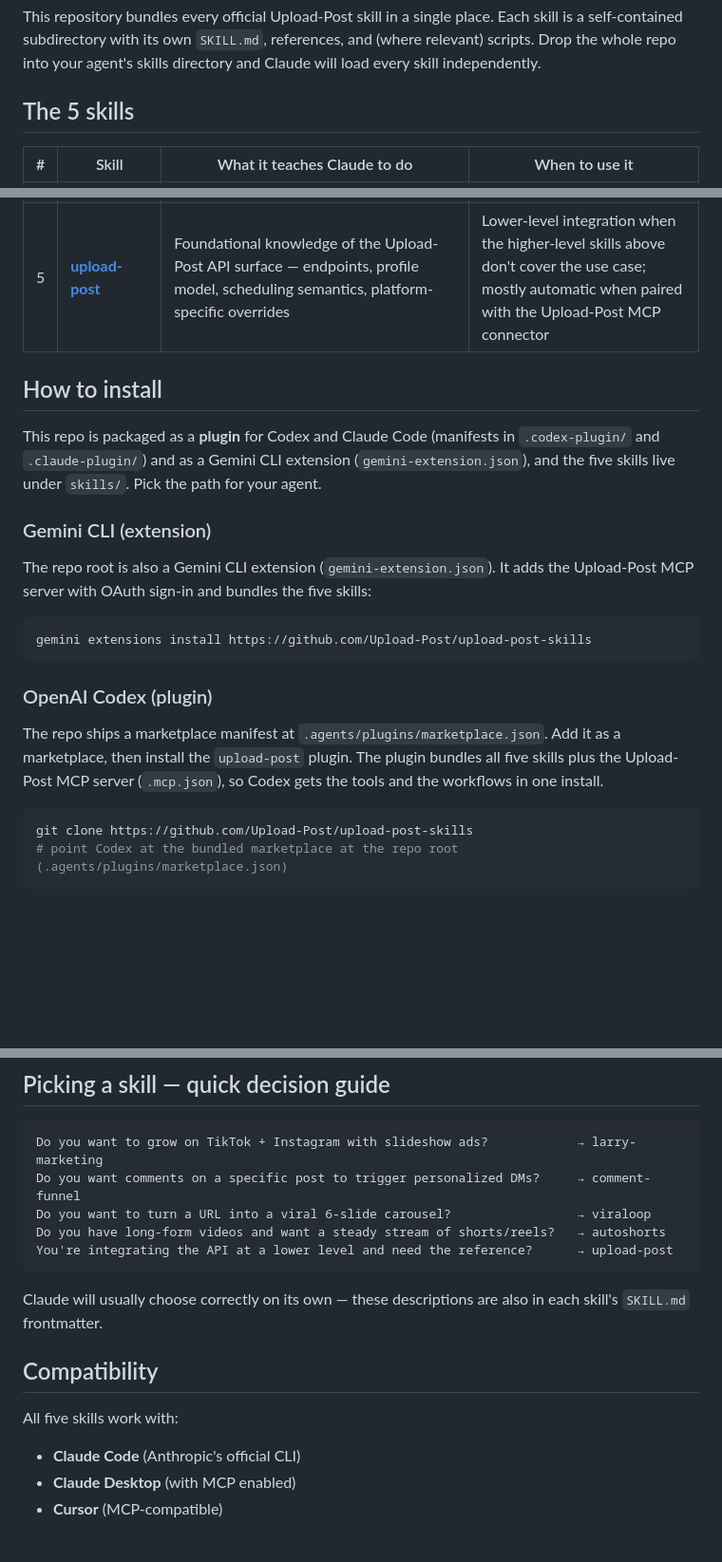
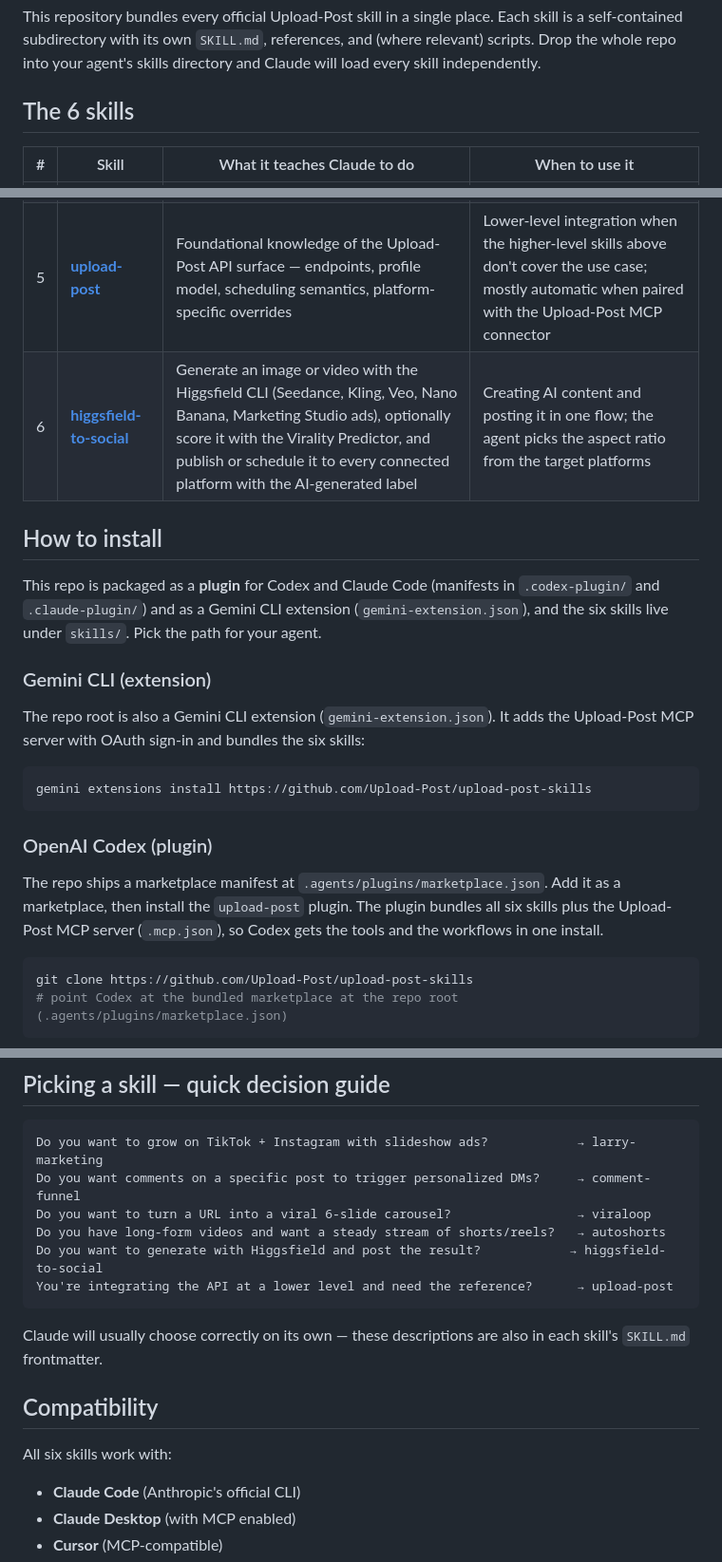
Before and after one commit to Upload-Post/upload-post-skills, a Markdown page: README.md, 3 parts joined by grey strips. Shown at 95% size. GitHub-like rendering; blank space fills up the shorter version.

````diff
--- a/README.md
+++ b/README.md
@@ -4,7 +4,7 @@
 
 This repository bundles every official Upload-Post skill in a single place. Each skill is a self-contained subdirectory with its own `SKILL.md`, references, and (where relevant) scripts. Drop the whole repo into your agent's skills directory and Claude will load every skill independently.
 
-## The 5 skills
+## The 6 skills
 
 | # | Skill | What it teaches Claude to do | When to use it |
 |---|---|---|---|
@@ -13,14 +13,15 @@ This repository bundles every official Upload-Post skill in a single place. Each
 | 3 | **[viraloop](./skills/viraloop/)** | Convert any URL into a 6-slide carousel for TikTok + Instagram with visual coherence, auto-trending music, and a built-in analytics feedback loop | Repurposing a blog post, landing page or product page into a viral-shaped carousel without manual design work |
 | 4 | **[autoshorts](./skills/autoshorts/)** | A daily pipeline that finds every viral short-form moment in a long video (Whisper transcription + Gemini multimodal selection), cuts each one with FFmpeg, overlays a hook, and publishes the approved clips to TikTok / Reels / Shorts | Content repurposing from podcasts, interviews, livestreams or long-form videos into a steady stream of shorts |
 | 5 | **[upload-post](./skills/upload-post/)** | Foundational knowledge of the Upload-Post API surface — endpoints, profile model, scheduling semantics, platform-specific overrides | Lower-level integration when the higher-level skills above don't cover the use case; mostly automatic when paired with the Upload-Post MCP connector |
+| 6 | **[higgsfield-to-social](./skills/higgsfield-to-social/)** | Generate an image or video with the Higgsfield CLI (Seedance, Kling, Veo, Nano Banana, Marketing Studio ads), optionally score it with the Virality Predictor, and publish or schedule it to every connected platform with the AI-generated label | Creating AI content and posting it in one flow; the agent picks the aspect ratio from the target platforms
 
 ## How to install
 
-This repo is packaged as a **plugin** for Codex and Claude Code (manifests in `.codex-plugin/` and `.claude-plugin/`) and as a Gemini CLI extension (`gemini-extension.json`), and the five skills live under `skills/`. Pick the path for your agent.
+This repo is packaged as a **plugin** for Codex and Claude Code (manifests in `.codex-plugin/` and `.claude-plugin/`) and as a Gemini CLI extension (`gemini-extension.json`), and the six skills live under `skills/`. Pick the path for your agent.
 
 ### Gemini CLI (extension)
 
-The repo root is also a Gemini CLI extension (`gemini-extension.json`). It adds the Upload-Post MCP server with OAuth sign-in and bundles the five skills:
+The repo root is also a Gemini CLI extension (`gemini-extension.json`). It adds the Upload-Post MCP server with OAuth sign-in and bundles the six skills:
 
 ```bash
 gemini extensions install https://github.com/Upload-Post/upload-post-skills
@@ -28,7 +29,7 @@ gemini extensions install https://github.com/Upload-Post/upload-post-skills
 
 ### OpenAI Codex (plugin)
 
-The repo ships a marketplace manifest at `.agents/plugins/marketplace.json`. Add it as a marketplace, then install the `upload-post` plugin. The plugin bundles all five skills plus the Upload-Post MCP server (`.mcp.json`), so Codex gets the tools and the workflows in one install.
+The repo ships a marketplace manifest at `.agents/plugins/marketplace.json`. Add it as a marketplace, then install the `upload-post` plugin. The plugin bundles all six skills plus the Upload-Post MCP server (`.mcp.json`), so Codex gets the tools and the workflows in one install.
 
 ```bash
 git clone https://github.com/Upload-Post/upload-post-skills
@@ -74,6 +75,7 @@ Do you want to grow on TikTok + Instagram with slideshow ads?            → lar
 Do you want comments on a specific post to trigger personalized DMs?     → comment-funnel
 Do you want to turn a URL into a viral 6-slide carousel?                 → viraloop
 Do you have long-form videos and want a steady stream of shorts/reels?   → autoshorts
+Do you want to generate with Higgsfield and post the result?            → higgsfield-to-social
 You're integrating the API at a lower level and need the reference?      → upload-post
 ```
 
@@ -81,7 +83,7 @@ Claude will usually choose correctly on its own — these descriptions are also
 
 ## Compatibility
 
-All five skills work with:
+All six skills work with:
 
 - **Claude Code** (Anthropic's official CLI)
 - **Claude Desktop** (with MCP enabled)
````
Also changed, not shown: skills/higgsfield-to-social/README.md (added, +35 -0 lines), skills/higgsfield-to-social/SKILL.md (added, +192 -0 lines).
